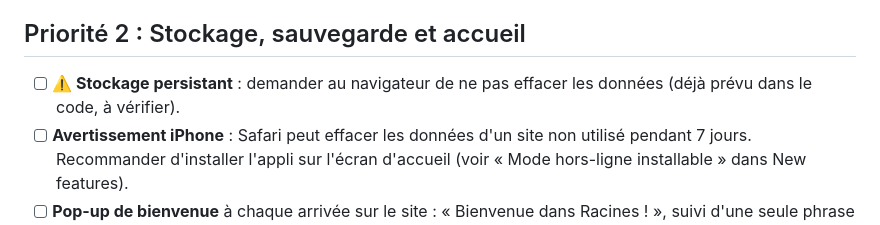
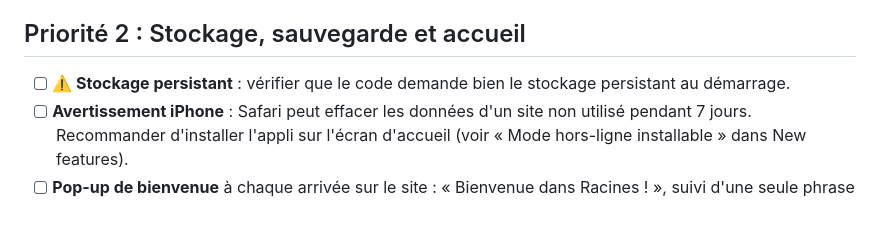
Before and after one commit to IceRayZer/app_PALOGIK-S, a Markdown page: A faire.md, the part around the change. GitHub-like rendering.

Commit message:
À faire : vérification du stockage persistant au démarrage
Co-Authored-By: Claude Haiku 5.5 <noreply@anthropic.com>

```diff
--- a/A faire.md
+++ b/A faire.md
@@ -17,7 +17,7 @@ Légende : `[ ]` à faire · `[x]` déjà réalisé · **⚠️** point critique
 
 ## Priorité 2 : Stockage, sauvegarde et accueil
 
-- [ ] **⚠️ Stockage persistant** : demander au navigateur de ne pas effacer les données (déjà prévu dans le code, à vérifier).
+- [ ] **⚠️ Stockage persistant** : vérifier que le code demande bien le stockage persistant au démarrage.
 - [ ] **Avertissement iPhone** : Safari peut effacer les données d'un site non utilisé pendant 7 jours. Recommander d'installer l'appli sur l'écran d'accueil (voir « Mode hors-ligne installable » dans New features).
 - [ ] **Pop-up de bienvenue** à chaque arrivée sur le site : « Bienvenue dans Racines ! », suivi d'une seule phrase de présentation. En bas, en plus petit : « Si vous êtes en navigation privée, les informations et données ne seront pas sauvegardées. Il est donc préférable d'utiliser un navigateur classique. »
 - [ ] **Rappel de sauvegarde toutes les 10 minutes**, seulement s'il y a des modifications non exportées. Pas de rappel pendant qu'on écrit. Un bouton « Exporter tout l'arbre » lance l'export.
```
